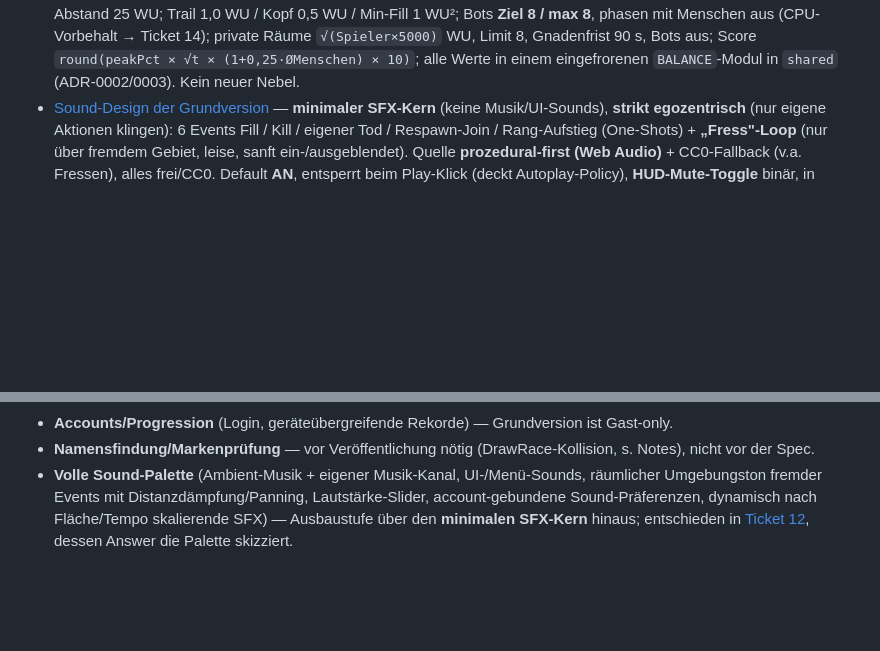
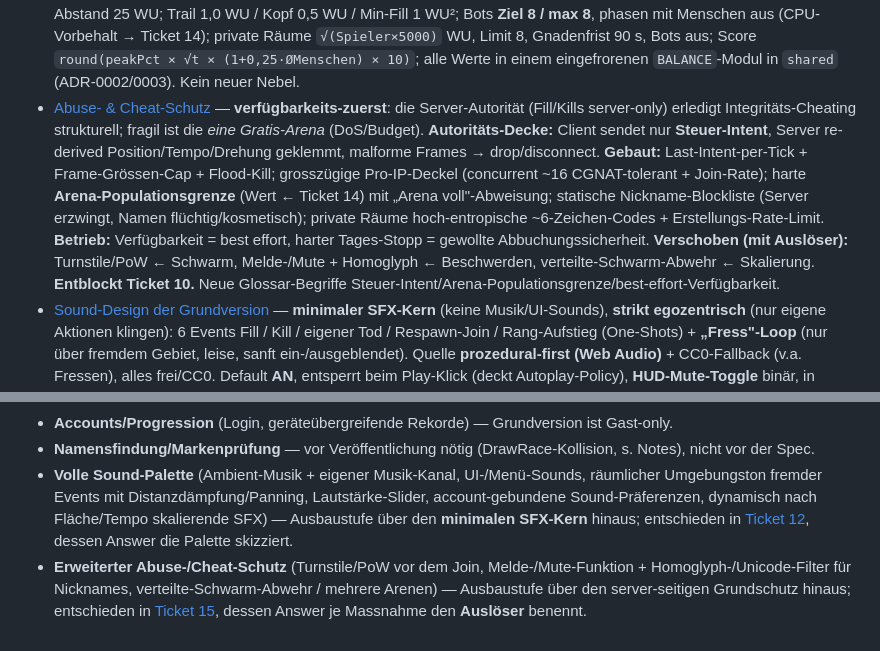
Before and after one commit to Nexxon1/paintclash, a Markdown page: .scratch/draw-race/map.md, 2 parts joined by grey strips. Rendered like a GitHub page; blank space fills up the shorter version.

```diff
--- a/.scratch/draw-race/map.md
+++ b/.scratch/draw-race/map.md
@@ -38,6 +38,7 @@ Eine implementierungsreife Spec (`spec.md`) für die Grundversion des Browser-Mu
 - [Teststrategie & Qualitätsstandards](issues/09-teststrategie-qualitaet.md) — verbindliche Qualitäts-Regeln (Ausgang = Spec-Kapitel in Ticket 10): **Pyramide** mit tragendem `sim-core` (Unit + Property-based `fast-check` + Replay-Determinismus/Golden-Fixtures) + headless **Szenario-Layer** (echter Server via `@cloudflare/vitest-pool-workers` + Sim-Clients übers Protokoll, Arbeitsgaul der Kern-Mechanik-Regression) + **kuratiertes Playwright-E2E** obendrauf; Render pragmatisch ausgenommen. **Coverage** als CI-Gate pro Paket (sim-core ≥95 %/Anspruch voll, protocol ≥90 %, server ≥75 %/Anspruch voll, client-Logik ≥80 %), Boden steigt nur; **Stryker**-Mutation nur auf `sim-core`, nächtlich, Score ≥80 %. **Toolchain** pnpm/Vitest/ESLint strict-type-checked/Prettier/tsconfig-Extra-Flags/Playwright. **CI/CD GitHub Actions**: typecheck→lint+format→tests+coverage→E2E(Pflicht)→build, **Deploy nur nach grün auf `main`**. **Enforcement** Lint=Fehler, Escape-Hatches (`any`/`ts-ignore`/`eslint-disable`/`.only`/`.skip`) verboten bzw. nur mit Begründung, Pre-commit-Hooks + commitlint. **Konventionen** solo→Direkt-Push auf `main` ok (PR-auf-geschütztem-`main` als Upgrade-Pfad), Conventional Commits, 6-Punkte-DoD. Glossar-Begriffe Sim-Client/Szenario-Test/Replay-Determinismus/Golden-Fixture ergänzt. Repo ist inzwischen Git (ohne Remote); GitHub-Remote+Actions = Implementierungs-Start.
 - [Architektur & Erweiterbarkeit](issues/08-architektur-erweiterbarkeit.md) — vollständiger Architektur-Schnitt als 6 ADRs ([docs/adr/](../../docs/adr/)): **Runtime** Workers/DO + Eigen-Netcode, transport-abstrahiert & reversibel (0001); **Monorepo** `sim-core`/`protocol`/`shared`/`server`/`client` mit reinem, deterministischem Sim-Core (0002); **Netcode** autoritativer Server + Prediction/Reconciliation/Interpolation, Float + interner Determinismus (kein Festkomma), 20-Hz-Tick einstellbar, Server-Rewind für Kill-Fairness (0003); **1 DO = 1 Arena** + Router-Worker, private Räume = DO pro Code + Hibernation, Live-Zustand flüchtig, SQLite nur Raum-Registry, Rekorde lokal (0004); **Bots** server-intern über geteilte Eingabe-Schnittstelle (0005); **Erweiterbarkeit** Effekt-Feld/Regel-Strategie/`appearance`/`playerId`/DO-Snapshot, 1–4 geplante Evolution, persistenter Canvas spekulativ (0006). Neue Tickets **14** (DO-CPU-Benchmark, blockiert durch Spec) + **15** (Abuse-Schutz); Ticket 09 entblockt.
 - [Balance-Parameter & Startwerte](issues/11-balance-parameter.md) — begründete Startwerte (in der Implementierung nachzujustieren): Einheit **Welteinheit/WU**; öffentliche Arena **200×200 WU**; Bewegung **9 WU/s konstant** + 320°/s; Startblock 6×6 WU / Spawn-Abstand 25 WU; Trail 1,0 WU / Kopf 0,5 WU / Min-Fill 1 WU²; Bots **Ziel 8 / max 8**, phasen mit Menschen aus (CPU-Vorbehalt → Ticket 14); private Räume `√(Spieler×5000)` WU, Limit 8, Gnadenfrist 90 s, Bots aus; Score `round(peakPct × √t × (1+0,25·ØMenschen) × 10)`; alle Werte in einem eingefrorenen `BALANCE`-Modul in `shared` (ADR-0002/0003). Kein neuer Nebel.
+- [Abuse- & Cheat-Schutz](issues/15-abuse-cheat-schutz.md) — **verfügbarkeits-zuerst**: die Server-Autorität (Fill/Kills server-only) erledigt Integritäts-Cheating strukturell; fragil ist die *eine Gratis-Arena* (DoS/Budget). **Autoritäts-Decke:** Client sendet nur **Steuer-Intent**, Server re-derived Position/Tempo/Drehung geklemmt, malforme Frames → drop/disconnect. **Gebaut:** Last-Intent-per-Tick + Frame-Grössen-Cap + Flood-Kill; grosszügige Pro-IP-Deckel (concurrent ~16 CGNAT-tolerant + Join-Rate); harte **Arena-Populationsgrenze** (Wert ← Ticket 14) mit „Arena voll"-Abweisung; statische Nickname-Blockliste (Server erzwingt, Namen flüchtig/kosmetisch); private Räume hoch-entropische ~6-Zeichen-Codes + Erstellungs-Rate-Limit. **Betrieb:** Verfügbarkeit = best effort, harter Tages-Stopp = gewollte Abbuchungssicherheit. **Verschoben (mit Auslöser):** Turnstile/PoW ← Schwarm, Melde-/Mute + Homoglyph ← Beschwerden, verteilte-Schwarm-Abwehr ← Skalierung. **Entblockt Ticket 10.** Neue Glossar-Begriffe Steuer-Intent/Arena-Populationsgrenze/best-effort-Verfügbarkeit.
 - [Sound-Design der Grundversion](issues/12-sound-design.md) — **minimaler SFX-Kern** (keine Musik/UI-Sounds), **strikt egozentrisch** (nur eigene Aktionen klingen): 6 Events Fill / Kill / eigener Tod / Respawn-Join / Rang-Aufstieg (One-Shots) + **„Fress"-Loop** (nur über fremdem Gebiet, leise, sanft ein-/ausgeblendet). Quelle **prozedural-first (Web Audio)** + CC0-Fallback (v.a. Fressen), alles frei/CC0. Default **AN**, entsperrt beim Play-Klick (deckt Autoplay-Policy), **HUD-Mute-Toggle** binär, in localStorage persistiert. Budget ~0 Bytes (Sample-Rückfälle ≤50 KB, lazy nach Join), **vom `sim-core` entkoppelt** (kein Determinismus-Einfluss, ADR-0002/0003). Volle Palette (Musik/UI/Umgebungston/Slider) → out of scope. Ticket 10 verliert einen Blocker.
 
 ## Not yet specified
@@ -55,3 +56,4 @@ _Kein offener Nebel mehr — alle in-scope-Fragen sind als Tickets erfasst. (Der
 - **Accounts/Progression** (Login, geräteübergreifende Rekorde) — Grundversion ist Gast-only.
 - **Namensfindung/Markenprüfung** — vor Veröffentlichung nötig (DrawRace-Kollision, s. Notes), nicht vor der Spec.
 - **Volle Sound-Palette** (Ambient-Musik + eigener Musik-Kanal, UI-/Menü-Sounds, räumlicher Umgebungston fremder Events mit Distanzdämpfung/Panning, Lautstärke-Slider, account-gebundene Sound-Präferenzen, dynamisch nach Fläche/Tempo skalierende SFX) — Ausbaustufe über den **minimalen SFX-Kern** hinaus; entschieden in [Ticket 12](issues/12-sound-design.md), dessen Answer die Palette skizziert.
+- **Erweiterter Abuse-/Cheat-Schutz** (Turnstile/PoW vor dem Join, Melde-/Mute-Funktion + Homoglyph-/Unicode-Filter für Nicknames, verteilte-Schwarm-Abwehr / mehrere Arenen) — Ausbaustufe über den server-seitigen Grundschutz hinaus; entschieden in [Ticket 15](issues/15-abuse-cheat-schutz.md), dessen Answer je Massnahme den **Auslöser** benennt.
```
Also changed, not shown: CONTEXT.md (+8 -0 lines), 1 other file.
